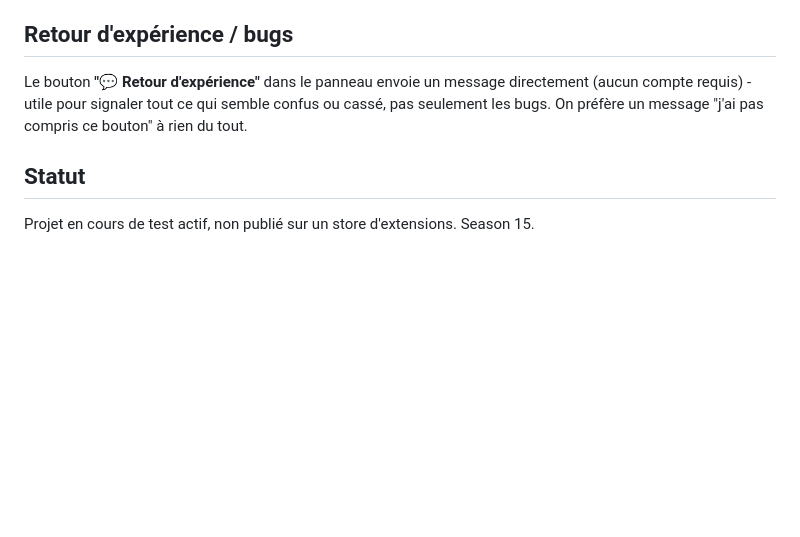
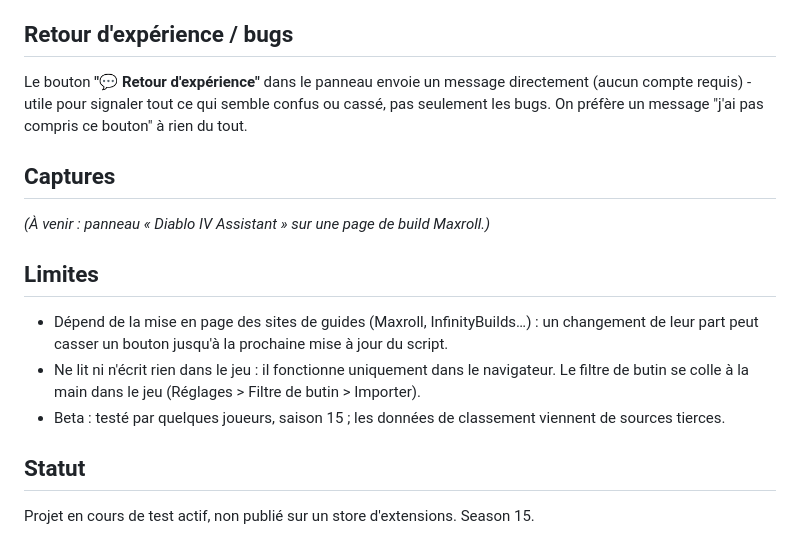
Before and after one commit to Tryne-graphik/diablo, a Markdown page: README.md, the part around the change. Rendered like a GitHub page; blank space fills up the shorter version.

Commit message:
Vitrine : README (captures, limites) et licence
Co-Authored-By: Claude Sonnet 5.5 <noreply@anthropic.com>

```diff
--- a/README.md
+++ b/README.md
@@ -55,6 +55,16 @@ Recherche rapide sur tout le web (pas seulement les 6 sites connus) avec des men
 
 Le bouton **"💬 Retour d'expérience"** dans le panneau envoie un message directement (aucun compte requis) - utile pour signaler tout ce qui semble confus ou cassé, pas seulement les bugs. On préfère un message "j'ai pas compris ce bouton" à rien du tout.
 
+## Captures
+
+*(À venir : panneau « Diablo IV Assistant » sur une page de build Maxroll.)*
+
+## Limites
+
+- Dépend de la mise en page des sites de guides (Maxroll, InfinityBuilds…) : un changement de leur part peut casser un bouton jusqu'à la prochaine mise à jour du script.
+- Ne lit ni n'écrit rien dans le jeu : il fonctionne uniquement dans le navigateur. Le filtre de butin se colle à la main dans le jeu (Réglages > Filtre de butin > Importer).
+- Beta : testé par quelques joueurs, saison 15 ; les données de classement viennent de sources tierces.
+
 ## Statut
 
 Projet en cours de test actif, non publié sur un store d'extensions. Season 15.
```
